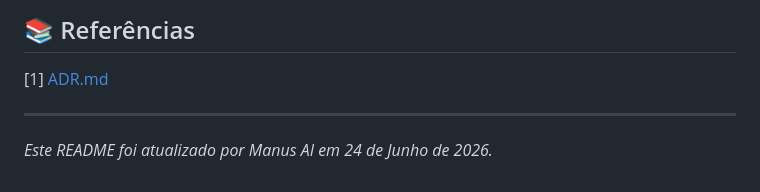
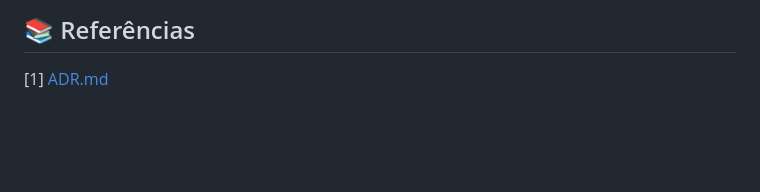
Before and after one commit to mickaelbsg/minion-agent, a Markdown page: README.md, the part around the change. Rendered like a GitHub page; blank space fills up the shorter version.

Commit message:
Atualizar o README.md

```diff
--- a/README.md
+++ b/README.md
@@ -150,7 +150,3 @@ O projeto Minion Agent está em constante evolução. As próximas etapas inclue
 ## 📚 Referências
 
 [1] [ADR.md](https://github.com/mickaelbsg/minion-agent/blob/main/ADR.md)
-
----
-
-*Este README foi atualizado por Manus AI em 24 de Junho de 2026.*
```
